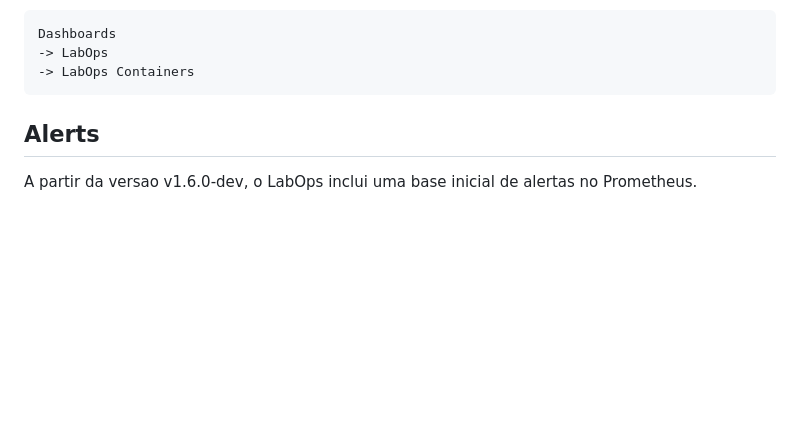
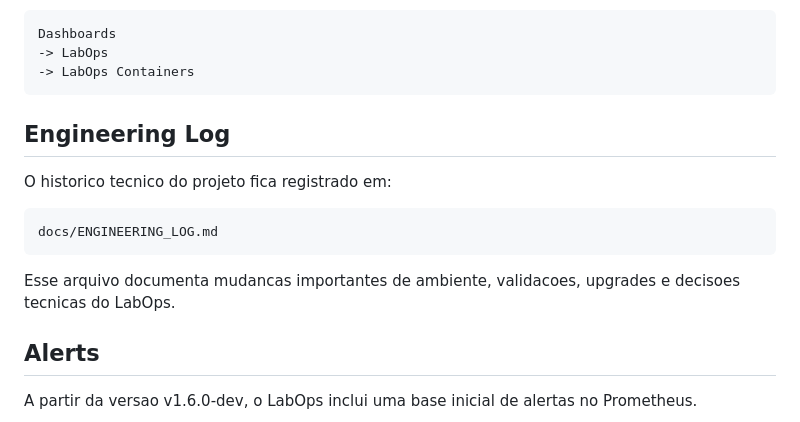
Before and after one commit to LucasTeixeiraAbel/LabOps, a Markdown page: README.md, the part around the change. Rendered like a GitHub page; blank space fills up the shorter version.

```diff
--- a/README.md
+++ b/README.md
@@ -194,6 +194,15 @@ Dashboard no Grafana:
     -> LabOps Containers
 
 
+
+## Engineering Log
+
+O historico tecnico do projeto fica registrado em:
+
+    docs/ENGINEERING_LOG.md
+
+Esse arquivo documenta mudancas importantes de ambiente, validacoes, upgrades e decisoes tecnicas do LabOps.
+
 ## Alerts
 
 A partir da versao v1.6.0-dev, o LabOps inclui uma base inicial de alertas no Prometheus.
```
Also changed, not shown: docs/ENGINEERING_LOG.md (+67 -0 lines).
